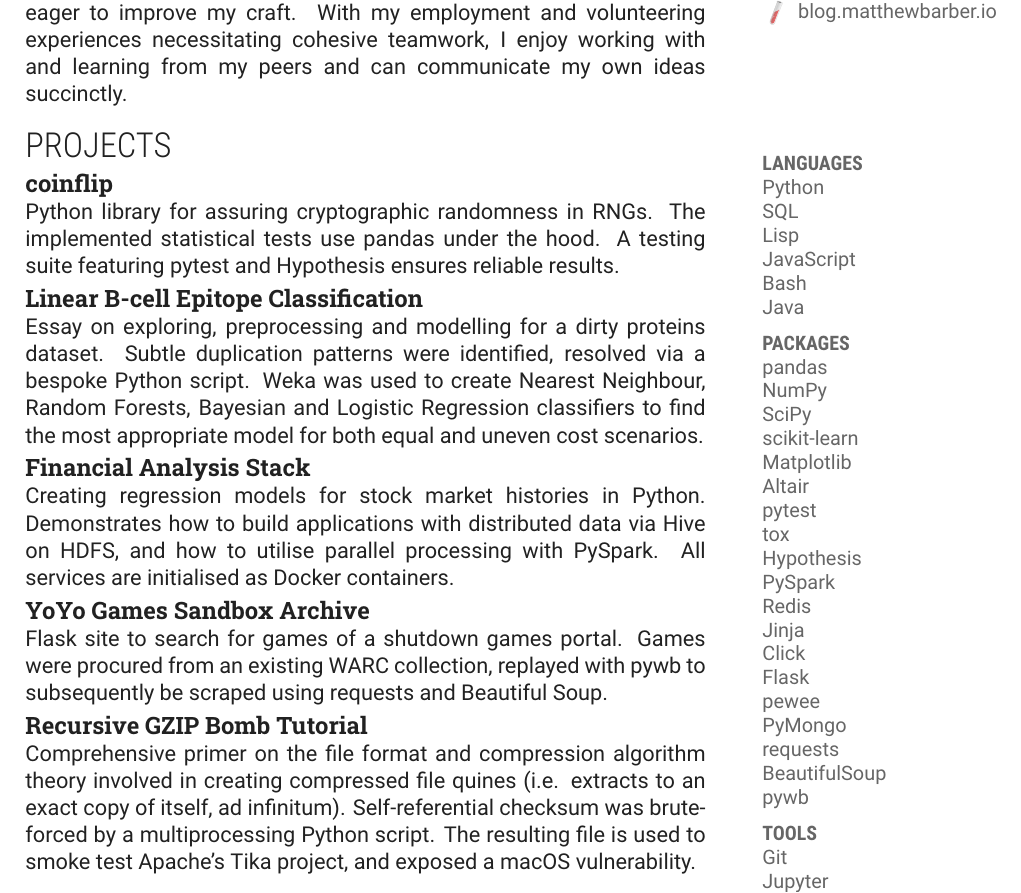
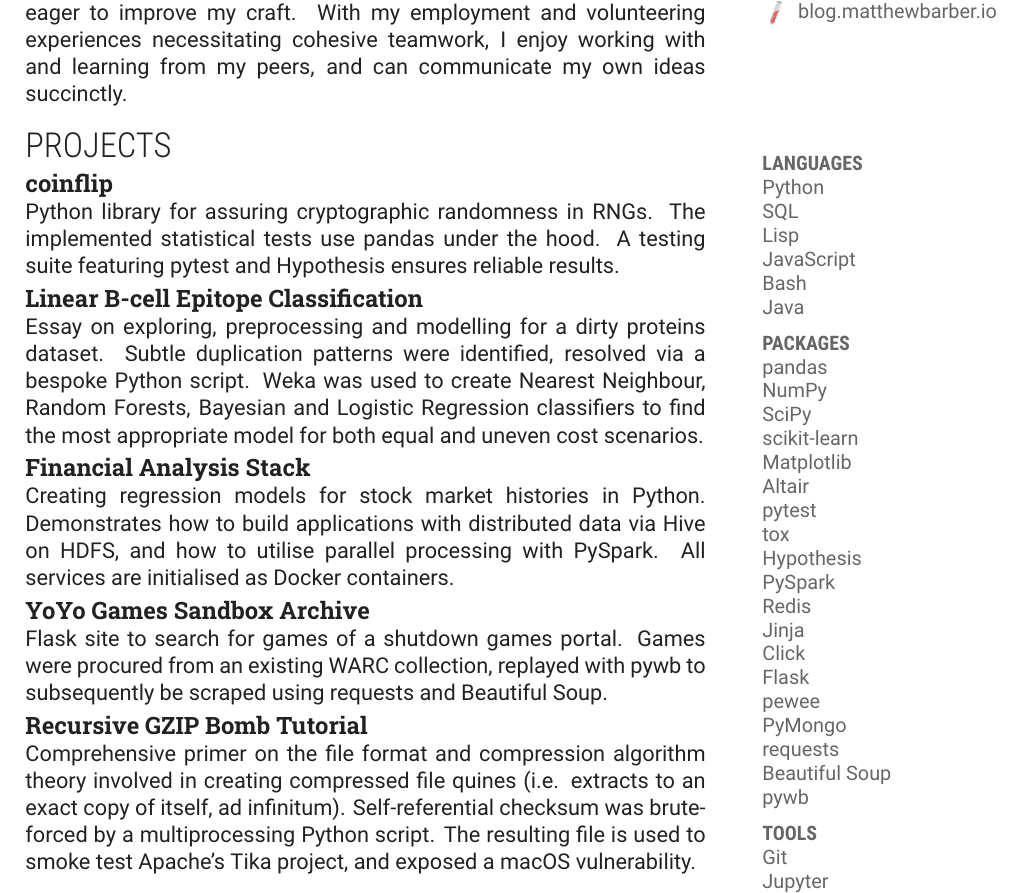
Before and after one commit to honno/cv, a LaTeX CV (matthew-barber-cv.tex): part of the page, cut so that both start at the same text. Compiled offline with XeLaTeX.

Commit message:
literally added a comma

```diff
--- a/matthew-barber-cv.tex
+++ b/matthew-barber-cv.tex
@@ -99,7 +99,7 @@
 	\end{description}
 }
 
-I'm a BSc Computer Science graduate experienced in using \tech{Python} for data mining applications. I can efficiently explore, preprocess and model for data to identify the underlying patterns which lead to useful insights. I am able to engineer my own applications to accomplish bespoke tasks, from quick scripts to fully-fledged CLIs. I can work efficiently alone, being a disciplined and resourceful individual, always eager to improve my craft. With my employment and volunteering experiences necessitating cohesive teamwork, I enjoy working with and learning from my peers and can communicate my own ideas succinctly.
+I'm a BSc Computer Science graduate experienced in using \tech{Python} for data mining applications. I can efficiently explore, preprocess and model for data to identify the underlying patterns which lead to useful insights. I am able to engineer my own applications to accomplish bespoke tasks, from quick scripts to fully-fledged CLIs. I can work efficiently alone, being a disciplined and resourceful individual, always eager to improve my craft. With my employment and volunteering experiences necessitating cohesive teamwork, I enjoy working with and learning from my peers, and can communicate my own ideas succinctly.
 
 \section*{PROJECTS}
 
@@ -133,7 +133,7 @@ I'm a BSc Computer Science graduate experienced in using \tech{Python} for data
 		\item pewee
 		\item PyMongo
 		\item requests
-		\item BeautifulSoup
+		\item Beautiful Soup
 		\item pywb
 	}
 
```
Also changed, not shown: matthew-barber-cv.pdf.
